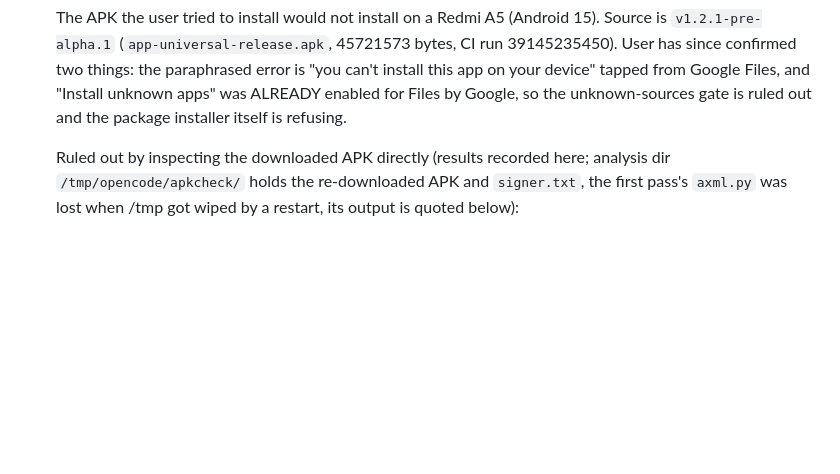
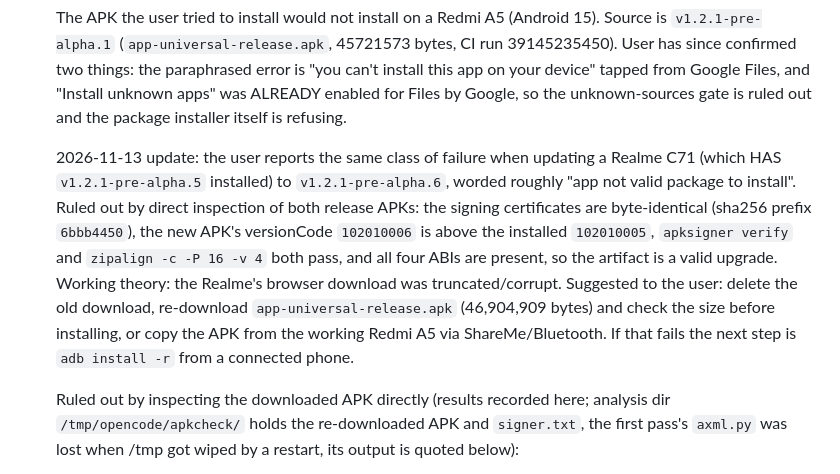
Before and after one commit to goldstac/quran, a Markdown page: task-board.md, the part around the change. GitHub-like rendering; blank space fills up the shorter version.

Commit message:
docs: log the Realme C71 update install failure and ruling out

```diff
--- a/task-board.md
+++ b/task-board.md
@@ -184,6 +184,20 @@ matching section and note the platform when it is not cross-platform.
   "Install unknown apps" was ALREADY enabled for Files by Google, so the
   unknown-sources gate is ruled out and the package installer itself is
   refusing.
+
+  2026-11-13 update: the user reports the same class of failure when
+  updating a Realme C71 (which HAS `v1.2.1-pre-alpha.5` installed) to
+  `v1.2.1-pre-alpha.6`, worded roughly "app not valid package to
+  install". Ruled out by direct inspection of both release APKs: the
+  signing certificates are byte-identical (sha256 prefix `6bbb4450`), the
+  new APK's versionCode `102010006` is above the installed `102010005`,
+  `apksigner verify` and `zipalign -c -P 16 -v 4` both pass, and all four
+  ABIs are present, so the artifact is a valid upgrade. Working theory:
+  the Realme's browser download was truncated/corrupt. Suggested to the
+  user: delete the old download, re-download `app-universal-release.apk`
+  (46,904,909 bytes) and check the size before installing, or copy the
+  APK from the working Redmi A5 via ShareMe/Bluetooth. If that fails the
+  next step is `adb install -r` from a connected phone.
 
   Ruled out by inspecting the downloaded APK directly (results recorded
   here; analysis dir `/tmp/opencode/apkcheck/` holds the re-downloaded APK
```
